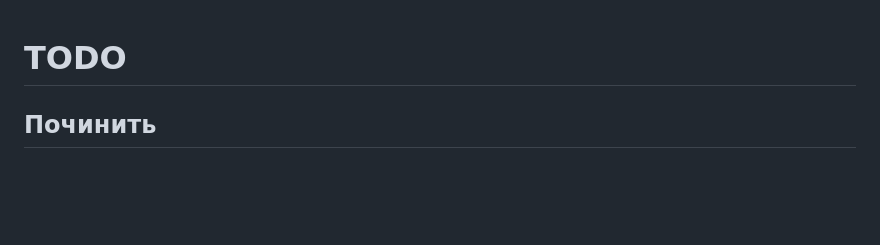
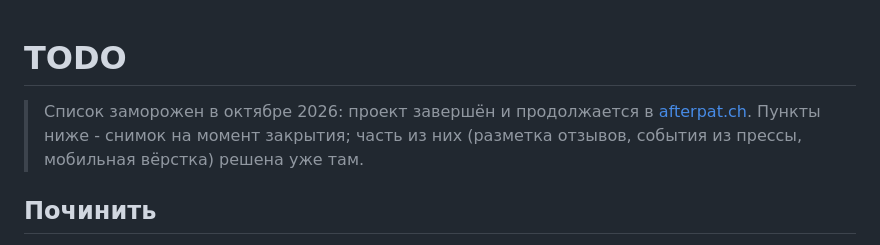
Before and after one commit to lebedev-ay/steam-health, a Markdown page: docs/TODO.md, the part around the change. Drawn GitHub-style; blank space fills up the shorter version.

```diff
--- a/docs/TODO.md
+++ b/docs/TODO.md
@@ -1,4 +1,6 @@
 # TODO
+
+> Список заморожен в октябре 2026: проект завершён и продолжается в [afterpat.ch](https://afterpat.ch). Пункты ниже - снимок на момент закрытия; часть из них (разметка отзывов, события из прессы, мобильная вёрстка) решена уже там.
 
 ## Починить
 
```
Also changed, not shown: README.md (+19 -2 lines), docs/decisions.md (+8 -0 lines).
